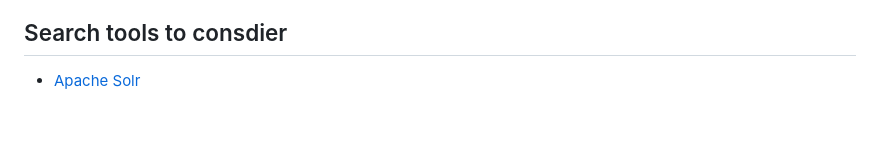
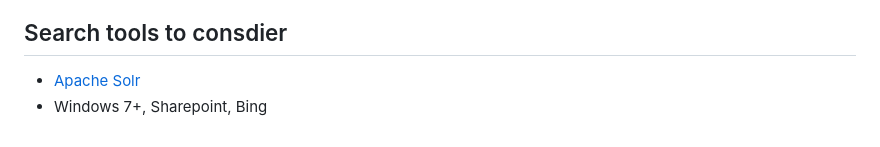
Before and after one commit to michalporeba/odis, a Markdown page: notes.md, the part around the change printed below. Drawn GitHub-style.

```diff
--- a/notes.md
+++ b/notes.md
@@ -36,3 +36,4 @@ Could result in aggregated results, but feedback would be difficult to show.
 ## Search tools to consdier
 
 * [Apache Solr](https://solr.apache.org/features.html)
+* Windows 7+, Sharepoint, Bing
```
Also changed, not shown: other parts of notes.md (+1 -1 lines), docs/architecture.md (+4 -0 lines), docs/images/c4-protocols.png (added), 1 other file.
